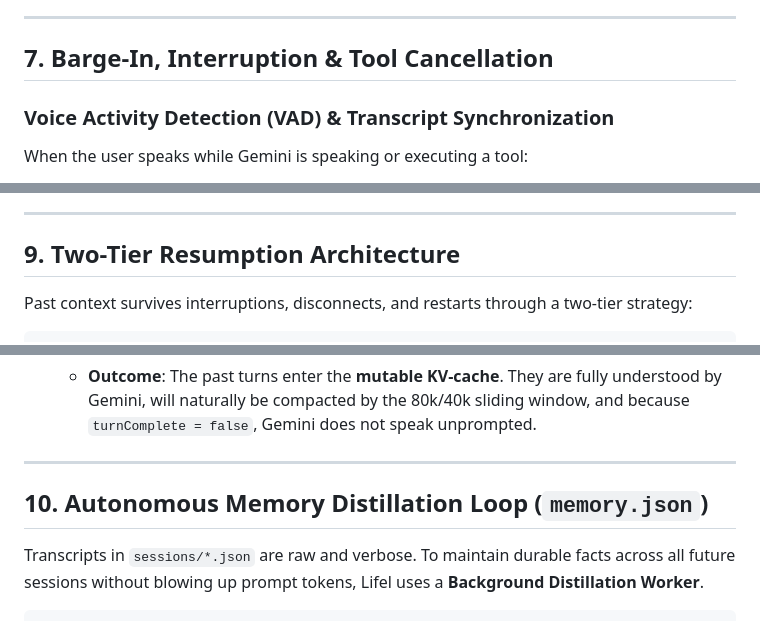
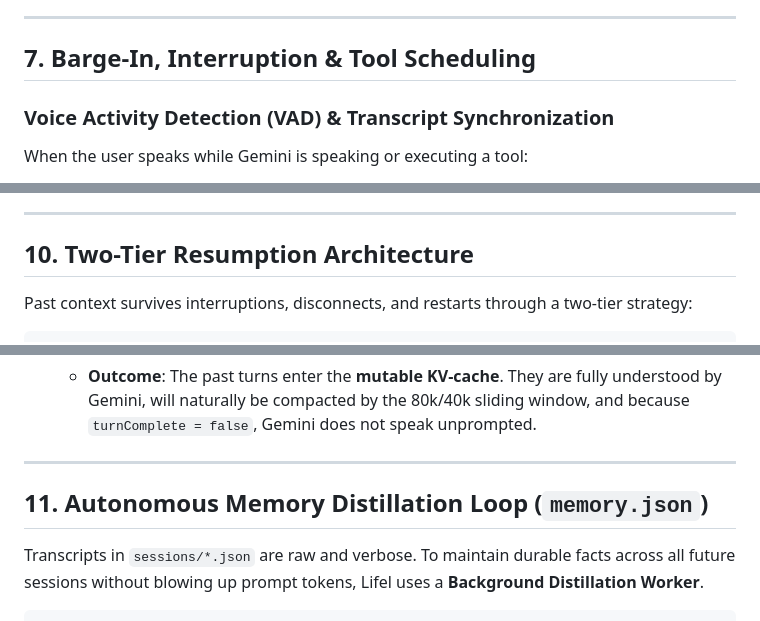
Before and after one commit to dadadadavin/LIFE, a Markdown page: CONTEXT_MANAGEMENT.md, 3 parts joined by grey strips. Drawn GitHub-style.

```diff
--- a/CONTEXT_MANAGEMENT.md
+++ b/CONTEXT_MANAGEMENT.md
@@ -196,7 +196,7 @@ In `tools.go`, Lifel applies a recursive payload guardrail via `truncateToolOutp
 
 ---
 
-## 7. Barge-In, Interruption & Tool Cancellation
+## 7. Barge-In, Interruption & Tool Scheduling
 
 ### Voice Activity Detection (VAD) & Transcript Synchronization
 When the user speaks while Gemini is speaking or executing a tool:
@@ -247,7 +287,7 @@ In `live_ws.go`, Lifel configures Google's server-side **Context Window Compress
 
 ---
 
-## 9. Two-Tier Resumption Architecture
+## 10. Two-Tier Resumption Architecture
 
 Past context survives interruptions, disconnects, and restarts through a two-tier strategy:
 
@@ -328,7 +368,7 @@ If the session ended more than 2 hours ago, or the user selects a past session f
 
 ---
 
-## 10. Autonomous Memory Distillation Loop (`memory.json`)
+## 11. Autonomous Memory Distillation Loop (`memory.json`)
 
 Transcripts in `sessions/*.json` are raw and verbose. To maintain durable facts across all future sessions without blowing up prompt tokens, Lifel uses a **Background Distillation Worker**.
 
```
Also changed, not shown: other parts of CONTEXT_MANAGEMENT.md (+47 -4 lines).
